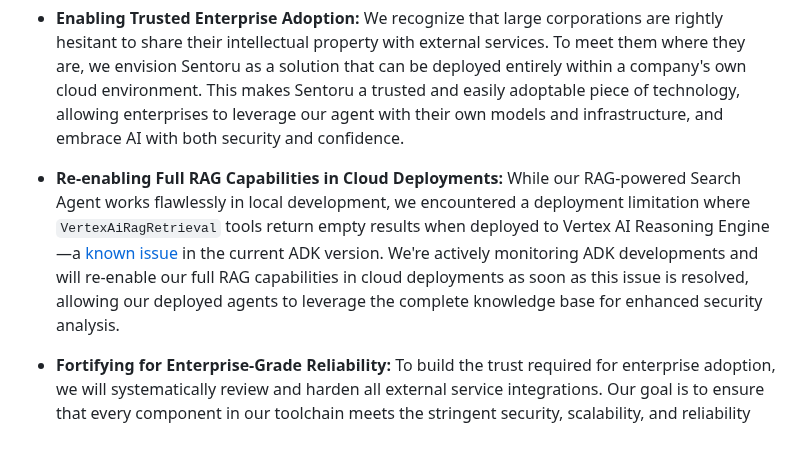
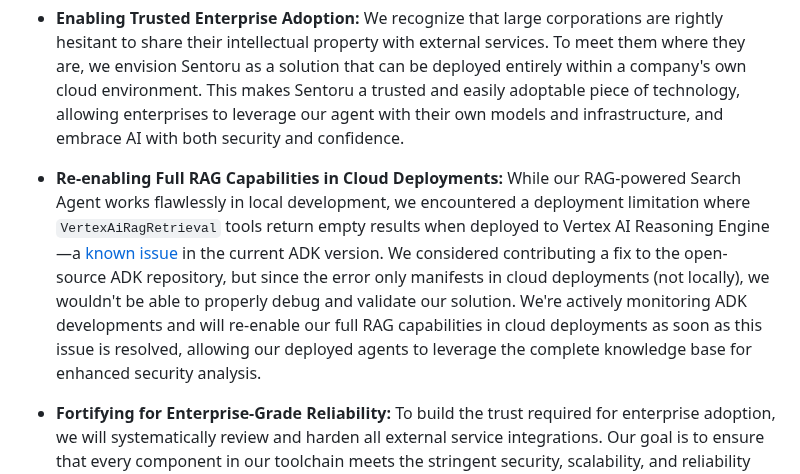
Before and after one commit to Jorgelmh/sentoru-agent, a Markdown page: docs/resources/project_story.md, the part around the change. GitHub-like rendering; blank space fills up the shorter version.

Commit message:
Add comments about RAG issue

```diff
--- a/docs/resources/project_story.md
+++ b/docs/resources/project_story.md
@@ -84,6 +84,6 @@ Looking ahead, our vision is to evolve Sentoru from a powerful agent into an ind
 
 *   **Enabling Trusted Enterprise Adoption:** We recognize that large corporations are rightly hesitant to share their intellectual property with external services. To meet them where they are, we envision Sentoru as a solution that can be deployed entirely within a company's own cloud environment. This makes Sentoru a trusted and easily adoptable piece of technology, allowing enterprises to leverage our agent with their own models and infrastructure, and embrace AI with both security and confidence.
 
-*   **Re-enabling Full RAG Capabilities in Cloud Deployments:** While our RAG-powered Search Agent works flawlessly in local development, we encountered a deployment limitation where `VertexAiRagRetrieval` tools return empty results when deployed to Vertex AI Reasoning Engine—a [known issue](https://github.com/google/adk-python/issues/496) in the current ADK version. We're actively monitoring ADK developments and will re-enable our full RAG capabilities in cloud deployments as soon as this issue is resolved, allowing our deployed agents to leverage the complete knowledge base for enhanced security analysis.
+*   **Re-enabling Full RAG Capabilities in Cloud Deployments:** While our RAG-powered Search Agent works flawlessly in local development, we encountered a deployment limitation where `VertexAiRagRetrieval` tools return empty results when deployed to Vertex AI Reasoning Engine—a [known issue](https://github.com/google/adk-python/issues/496) in the current ADK version. We considered contributing a fix to the open-source ADK repository, but since the error only manifests in cloud deployments (not locally), we wouldn't be able to properly debug and validate our solution. We're actively monitoring ADK developments and will re-enable our full RAG capabilities in cloud deployments as soon as this issue is resolved, allowing our deployed agents to leverage the complete knowledge base for enhanced security analysis.
 
 *   **Fortifying for Enterprise-Grade Reliability:** To build the trust required for enterprise adoption, we will systematically review and harden all external service integrations. Our goal is to ensure that every component in our toolchain meets the stringent security, scalability, and reliability standards required for a mission-critical development tool.
```
